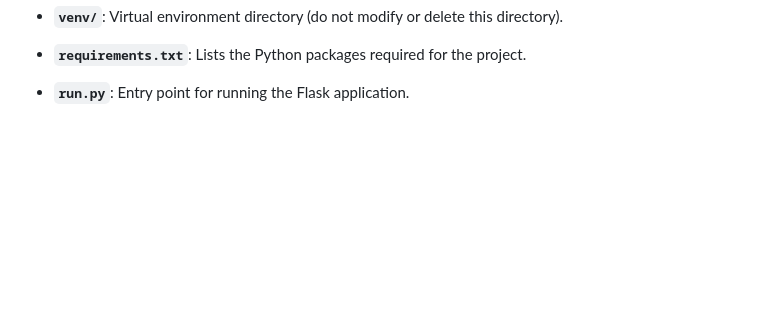
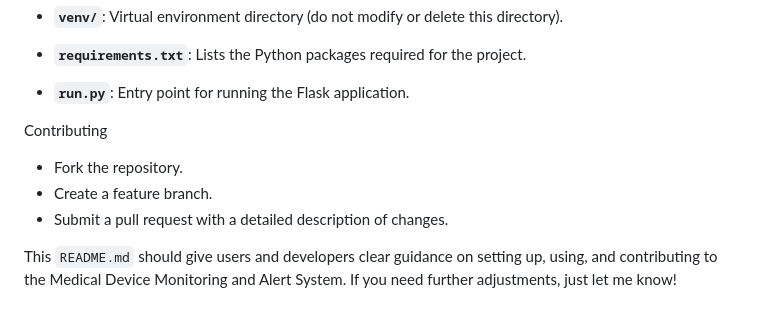
Before and after one commit to 1cbyc/medical_device_monitor, a Markdown page: README.md, the part around the change. Rendered like a GitHub page; blank space fills up the shorter version.

```diff
--- a/README.md
+++ b/README.md
@@ -96,3 +96,13 @@ medical_device_monitor/
 - **`requirements.txt`**: Lists the Python packages required for the project.
 
 - **`run.py`**: Entry point for running the Flask application.
+
+
+Contributing
+
+- Fork the repository.
+- Create a feature branch.
+- Submit a pull request with a detailed description of changes.
+
+
+This `README.md` should give users and developers clear guidance on setting up, using, and contributing to the Medical Device Monitoring and Alert System. If you need further adjustments, just let me know!
```
